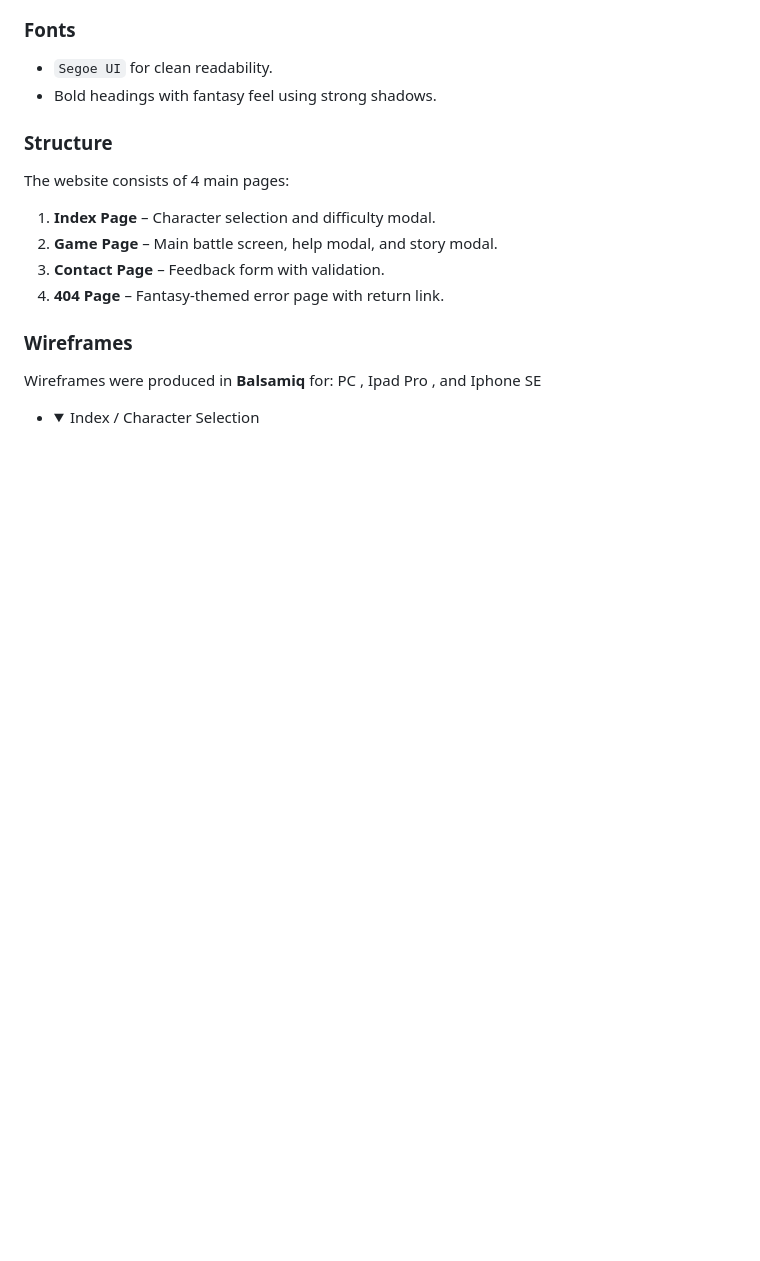
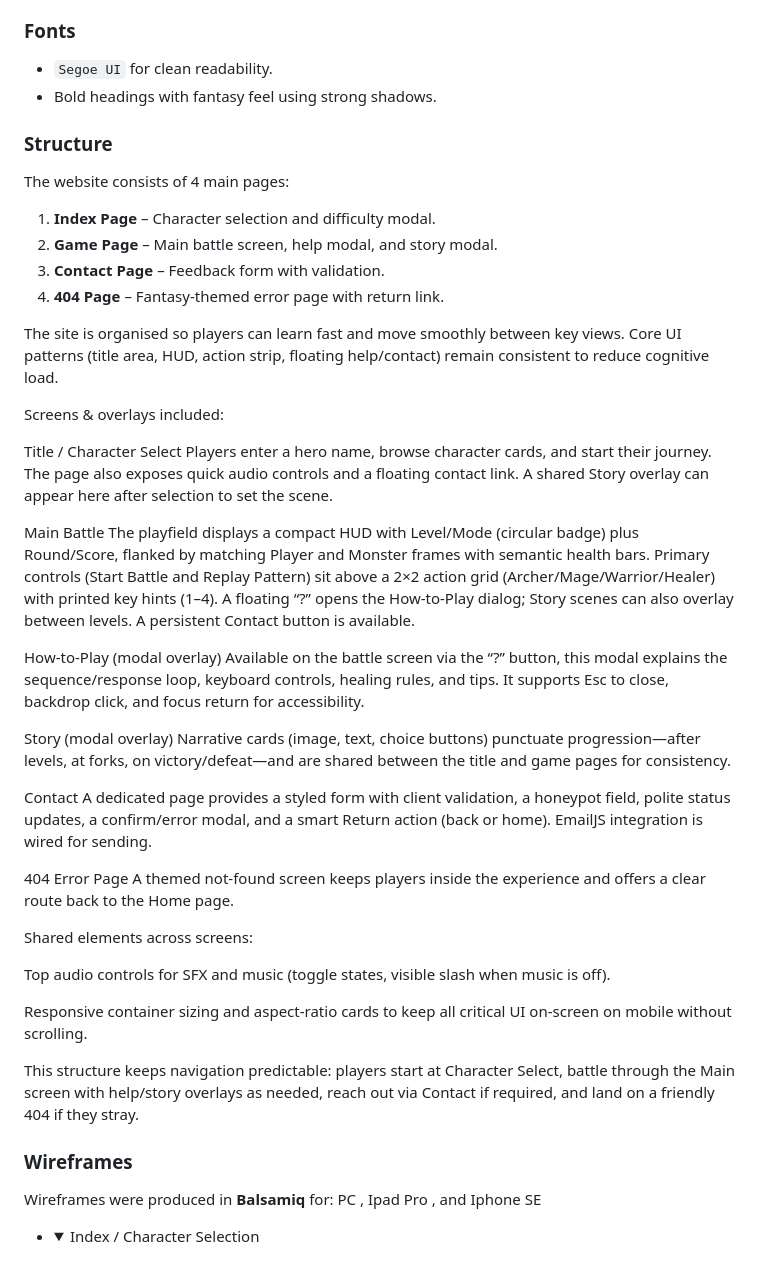
Before and after one commit to Leon4721/GamerHub47, a Markdown page: README.md, the part around the change printed below. Drawn GitHub-style; folded sections open; blank space fills up the shorter version.

```diff
--- a/README.md
+++ b/README.md
@@ -123,6 +128,36 @@ The website consists of 4 main pages:
 2. **Game Page** – Main battle screen, help modal, and story modal.
 3. **Contact Page** – Feedback form with validation.
 4. **404 Page** – Fantasy-themed error page with return link.
+
+The site is organised so players can learn fast and move smoothly between key views. Core UI patterns (title area, HUD, action strip, floating help/contact) remain consistent to reduce cognitive load.
+
+Screens & overlays included:
+
+Title / Character Select
+Players enter a hero name, browse character cards, and start their journey. The page also exposes quick audio controls and a floating contact link. A shared Story overlay can appear here after selection to set the scene.
+
+Main Battle
+The playfield displays a compact HUD with Level/Mode (circular badge) plus Round/Score, flanked by matching Player and Monster frames with semantic health bars. Primary controls (Start Battle and Replay Pattern) sit above a 2×2 action grid (Archer/Mage/Warrior/Healer) with printed key hints (1–4). A floating “?” opens the How-to-Play dialog; Story scenes can also overlay between levels. A persistent Contact button is available.
+
+How-to-Play (modal overlay)
+Available on the battle screen via the “?” button, this modal explains the sequence/response loop, keyboard controls, healing rules, and tips. It supports Esc to close, backdrop click, and focus return for accessibility.
+
+Story (modal overlay)
+Narrative cards (image, text, choice buttons) punctuate progression—after levels, at forks, on victory/defeat—and are shared between the title and game pages for consistency.
+
+Contact
+A dedicated page provides a styled form with client validation, a honeypot field, polite status updates, a confirm/error modal, and a smart Return action (back or home). EmailJS integration is wired for sending.
+
+404 Error Page
+A themed not-found screen keeps players inside the experience and offers a clear route back to the Home page.
+
+Shared elements across screens:
+
+Top audio controls for SFX and music (toggle states, visible slash when music is off).
+
+Responsive container sizing and aspect-ratio cards to keep all critical UI on-screen on mobile without scrolling.
+
+This structure keeps navigation predictable: players start at Character Select, battle through the Main screen with help/story overlays as needed, reach out via Contact if required, and land on a friendly 404 if they stray.
 
 ### Wireframes
 Wireframes were produced in **Balsamiq** for:  PC , Ipad Pro , and Iphone SE
```
Also changed, not shown: other parts of README.md (+5 -0 lines), docs/cwheel.jpeg (added), 1 other file.
